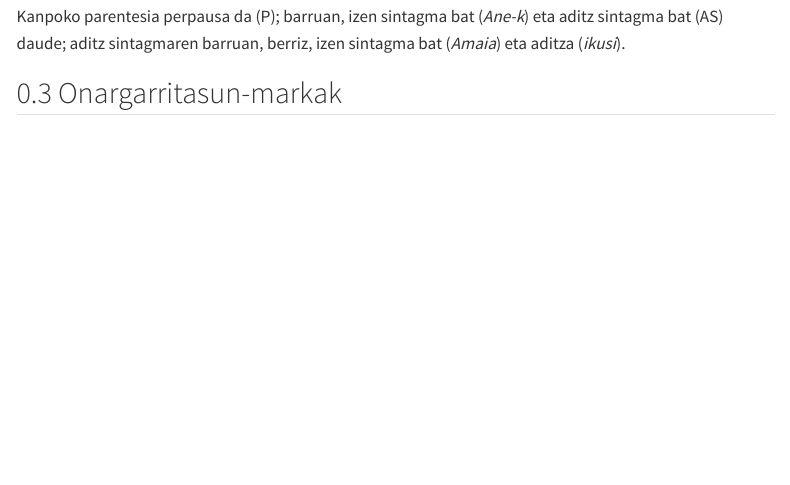
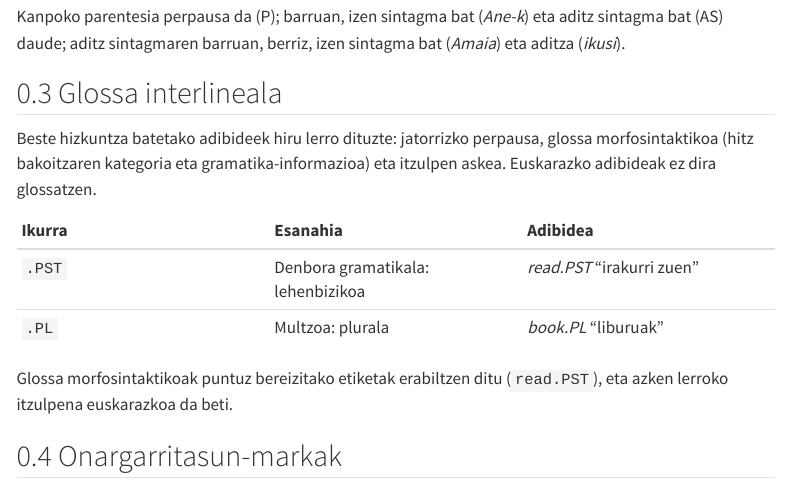
Before and after one commit to jamendia/semantika, a Quarto document (eranskinak/b-ikurrak.qmd): the page in a window 1100 px wide, from 1350 px down. Rendered offline with R 4.5, knitr and Pandoc in place of Quarto, with nearby package versions; menus at the side of the page are left out.

Commit message:
B. eranskina: glossa interlinealaren notazioa gehitua

```diff
--- a/eranskinak/b-ikurrak.qmd
+++ b/eranskinak/b-ikurrak.qmd
@@ -49,6 +49,20 @@ Kanpoko parentesia perpausa da (P); barruan, izen sintagma bat (*Ane-k*) eta
 aditz sintagma bat (AS) daude; aditz sintagmaren barruan, berriz, izen sintagma
 bat (*Amaia*) eta aditza (*ikusi*).
 
+## Glossa interlineala
+
+Beste hizkuntza batetako adibideek hiru lerro dituzte: jatorrizko perpausa,
+glossa morfosintaktikoa (hitz bakoitzaren kategoria eta gramatika-informazioa)
+eta itzulpen askea. Euskarazko adibideak ez dira glossatzen.
+
+| Ikurra | Esanahia | Adibidea |
+|:---|:---|:---|
+| `.PST` | Denbora gramatikala: lehenbizikoa | *read.PST* "irakurri zuen" |
+| `.PL` | Multzoa: plurala | *book.PL* "liburuak" |
+
+Glossa morfosintaktikoak puntuz bereizitako etiketak erabiltzen ditu
+(`read.PST`), eta azken lerroko itzulpena euskarazkoa da beti.
+
 ## Onargarritasun-markak
 
 | Marka | Esanahia |
```
